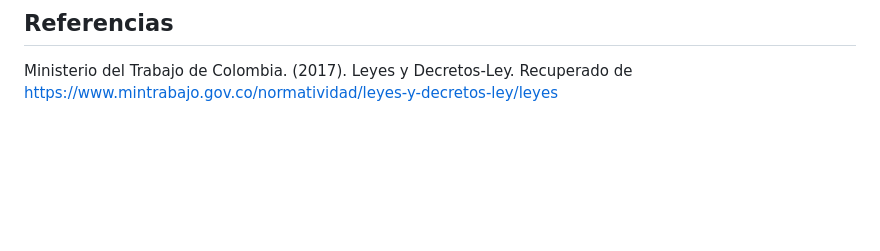
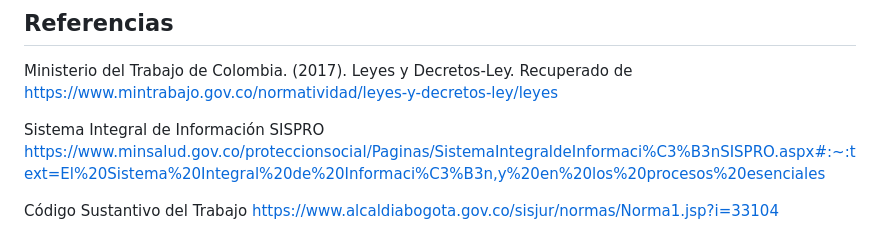
Before and after one commit to Lorena0127/AsistenciaDeTrabajadores, a Markdown page: README.md, the part around the change. GitHub-like rendering; blank space fills up the shorter version.

Commit message:
Update README.md
DLSO.

```diff
--- a/README.md
+++ b/README.md
@@ -33,3 +33,9 @@ Desarrollar una aplicación capaz de cumplir con los requerimientos definidos po
 
 Ministerio del Trabajo de Colombia. (2017). Leyes y Decretos-Ley.
 Recuperado de https://www.mintrabajo.gov.co/normatividad/leyes-y-decretos-ley/leyes
+
+Sistema Integral de Información SISPRO
+https://www.minsalud.gov.co/proteccionsocial/Paginas/SistemaIntegraldeInformaci%C3%B3nSISPRO.aspx#:~:text=El%20Sistema%20Integral%20de%20Informaci%C3%B3n,y%20en%20los%20procesos%20esenciales
+
+Código Sustantivo del Trabajo
+https://www.alcaldiabogota.gov.co/sisjur/normas/Norma1.jsp?i=33104
```
